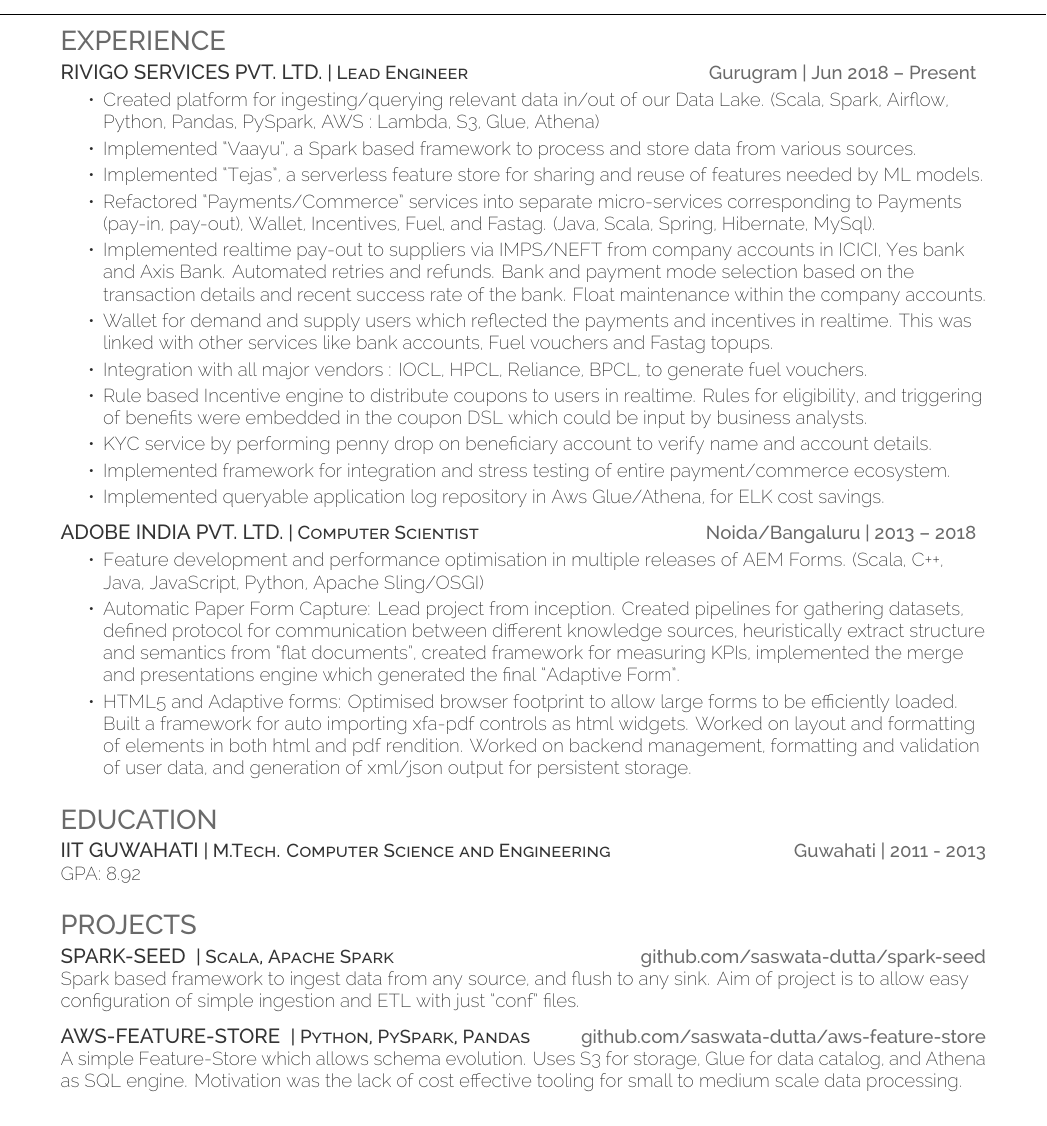
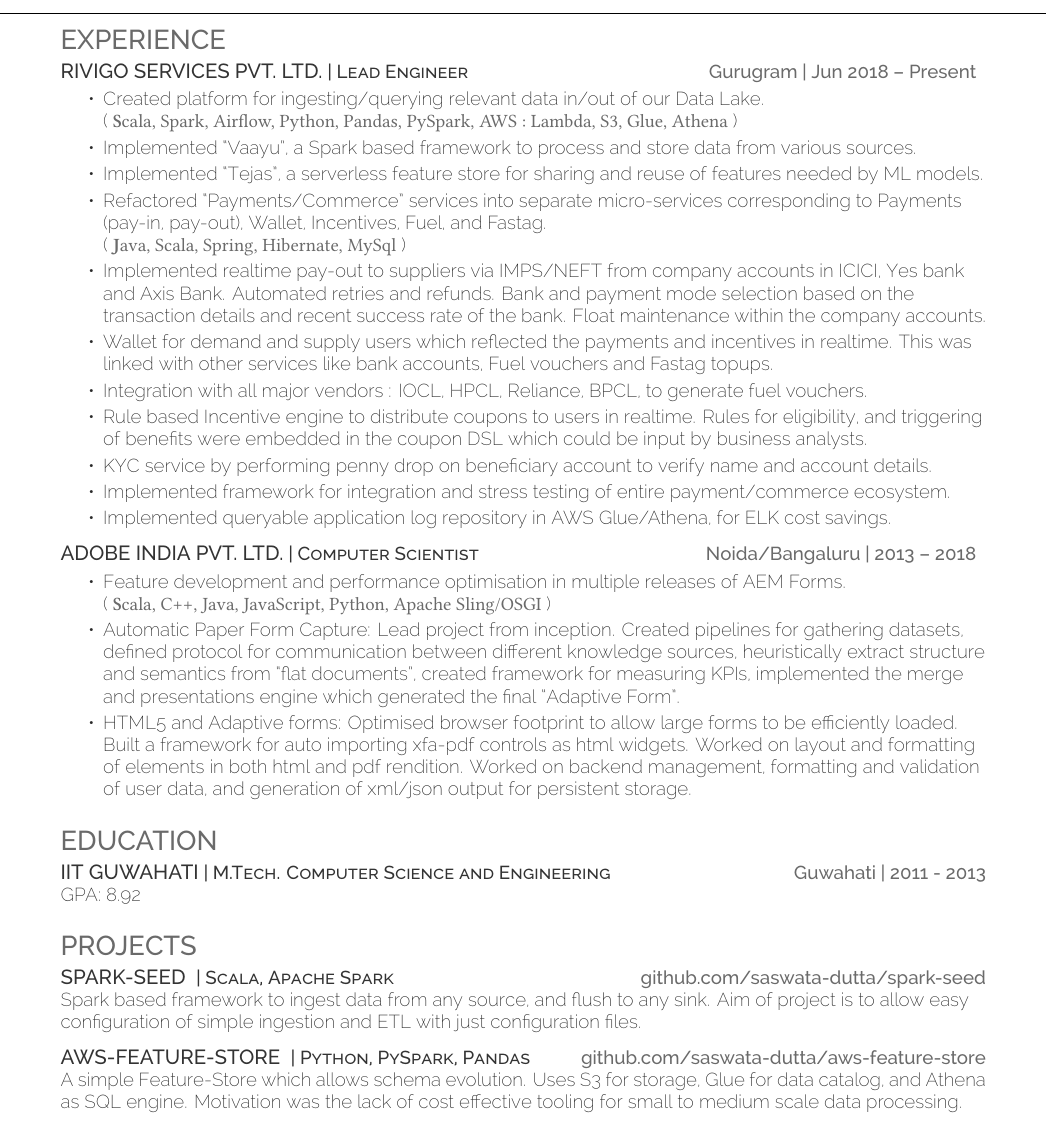
Before and after one commit to saswata-dutta/resume, a LaTeX CV (latex/resume.tex): part of the page, cut so that both start at the same text. Compiled offline with XeLaTeX.

Commit message:
Made presentation changes in overleaf

```diff
--- a/latex/resume.tex
+++ b/latex/resume.tex
@@ -47,7 +47,7 @@
 %
 %%%%%%%%%%%%%%%%%%%%%%%%%%%%%%%%%%%%%%
     \documentclass[]{deedy-resume-openfont}
-
+    \newfontfamily\libertinesystemfont{Linux Libertine O}
     \begin{document}
 
 %%%%%%%%%%%%%%%%%%%%%%%%%%%%%%%%%%%%%%
@@ -64,22 +64,31 @@
 \section{Experience}
 \runsubsection{Rivigo Services Pvt. Ltd.}\descript{| Lead Engineer}\hfill \location{Gurugram | Jun 2018 – Present}
 \begin{tightemize}
-	\item Created platform for ingesting/querying relevant data in/out of our Data Lake. (Scala, Spark, Airflow, Python, Pandas, PySpark, AWS : Lambda, S3, Glue, Athena)
+	\item Created platform for ingesting/querying relevant data in/out of our Data Lake.\newline
+    (
+        {\libertinesystemfont {\textbf Scala, Spark, Airflow, Python, Pandas, PySpark, AWS : Lambda, S3, Glue, Athena}}
+    )
 	\item Implemented “Vaayu”, a Spark based framework to process and store data from various sources.
 	\item Implemented “Tejas”, a serverless feature store for sharing and reuse of features needed by ML models.
-	\item Refactored “Payments/Commerce” services into separate micro-services corresponding to Payments (pay-in, pay-out), Wallet, Incentives, Fuel, and Fastag. (Java, Scala, Spring, Hibernate, MySql).
+	\item Refactored “Payments/Commerce” services into separate micro-services corresponding to Payments (pay-in, pay-out), Wallet, Incentives, Fuel, and Fastag.\newline
+    (
+        {\libertinesystemfont {\textbf Java, Scala, Spring, Hibernate, MySql}}
+    )
 	\item Implemented realtime pay-out to suppliers via IMPS/NEFT from company accounts in ICICI, Yes bank and Axis Bank. Automated retries and refunds. Bank and payment mode selection based on the transaction details and recent success rate of the bank. Float maintenance within the company accounts.
 	\item Wallet for demand and supply users which reflected the payments and incentives in realtime. This was linked with other services like bank accounts, Fuel vouchers and Fastag topups.
 	\item Integration with all major vendors : IOCL, HPCL, Reliance, BPCL, to generate fuel vouchers.
 	\item Rule based Incentive engine to distribute coupons to users in realtime. Rules for eligibility, and triggering of benefits were embedded in the coupon DSL which could be input by business analysts.
 	\item KYC service by performing penny drop on beneficiary account to verify name and account details.
 	\item Implemented framework for integration and stress testing of entire payment/commerce ecosystem.
-	\item Implemented queryable application log repository in Aws Glue/Athena, for ELK cost savings.
+	\item Implemented queryable application log repository in AWS Glue/Athena, for ELK cost savings.
 \end{tightemize}
 \sectionsep
 \runsubsection{Adobe India Pvt. Ltd.}\descript{| Computer Scientist}\hfill \location{Noida/Bangaluru | 2013 – 2018}
 \begin{tightemize}
-	\item Feature development and performance optimisation in multiple releases of AEM Forms. (Scala, C++, Java, JavaScript, Python, Apache Sling/OSGI)
+	\item Feature development and performance optimisation in multiple releases of AEM Forms.\newline
+    (
+        {\libertinesystemfont {\textbf Scala, C++, Java, JavaScript, Python, Apache Sling/OSGI}}
+    )
 	\item Automatic Paper Form Capture: Lead project from inception. Created pipelines for gathering datasets, defined protocol for communication between different knowledge sources, heuristically extract structure and semantics from “ﬂat documents”, created framework for measuring KPIs, implemented the merge and presentations engine which generated the final “Adaptive Form”.
 	\item HTML5 and Adaptive forms: Optimised browser footprint to allow large forms to be efficiently loaded. Built a framework for auto importing xfa-pdf controls as html widgets. Worked on layout and formatting of elements in both html and pdf rendition. Worked on backend management, formatting and validation of user data, and generation of xml/json output for persistent storage.
 \end{tightemize}
@@ -106,7 +115,7 @@
 
 \runsubsection{\large{Spark-Seed}}
 \descript{| Scala, Apache Spark}\hfill \location{github.com/saswata-dutta/spark-seed}\\
-Spark based framework to ingest data from any source, and flush to any sink. Aim of project is to allow easy configuration of simple ingestion and ETL with just “conf” files.\\
+Spark based framework to ingest data from any source, and flush to any sink. Aim of project is to allow easy configuration of simple ingestion and ETL with just configuration files.\\
 \sectionsep
 
 
```
Also changed, not shown: latex/resume.tex (3 more changed lines).
